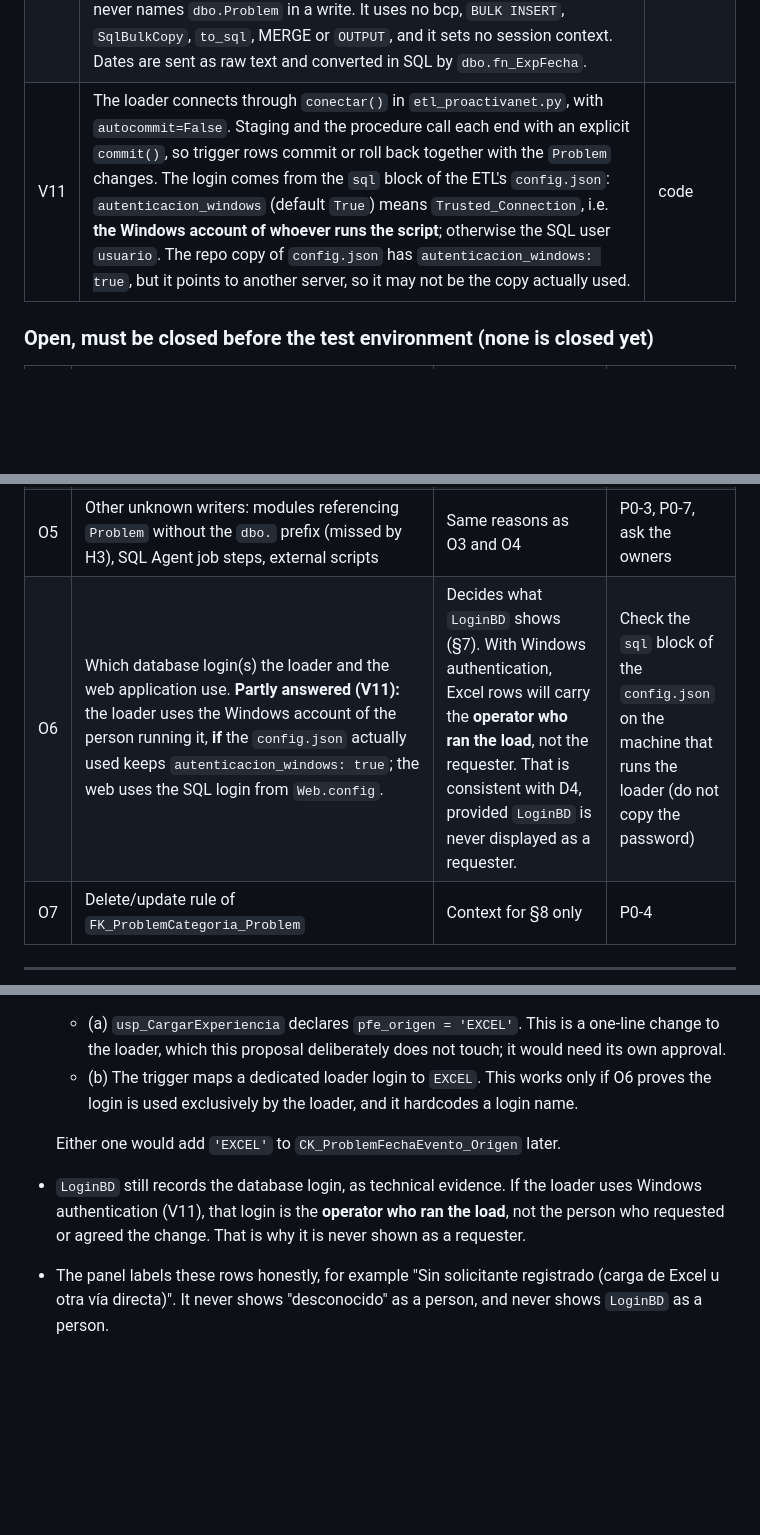
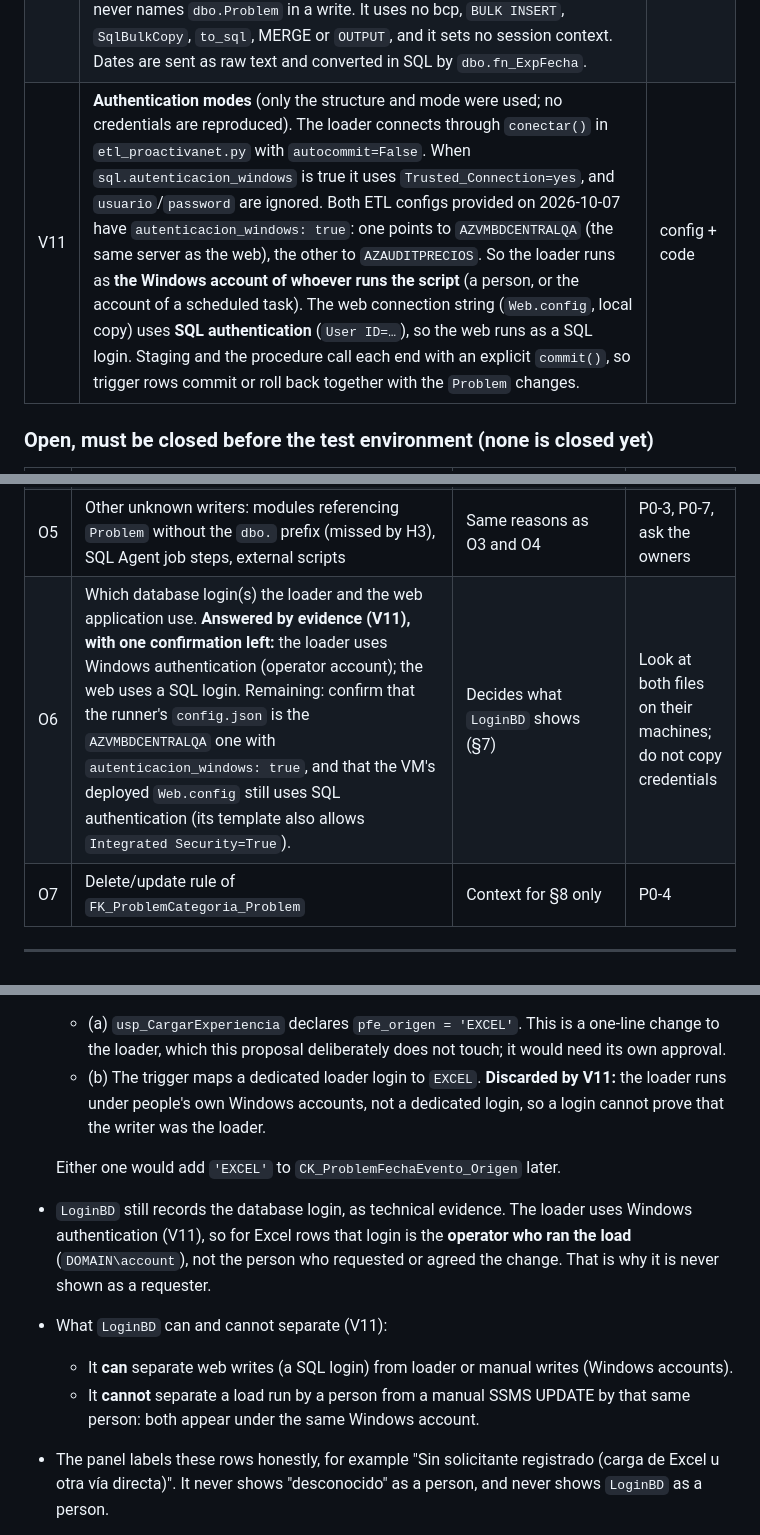
Before and after one commit to Aevr27/FrontEnd-SQL-Proactivanet, a Markdown page: sql/PROPUESTA_historial_fechas.md, 3 parts joined by grey strips. GitHub-like rendering; blank space fills up the shorter version.

Commit message:
docs(admin): record loader/web auth modes as evidence for O6
Co-Authored-By: Claude Opus 5.5 <noreply@anthropic.com>

```diff
--- a/sql/PROPUESTA_historial_fechas.md
+++ b/sql/PROPUESTA_historial_fechas.md
@@ -70,7 +70,7 @@ FechaSolucion  15/07/2026 → 24/07/2026   (Cambio 2)
 | V8 | Admin does not write `dbo.Problem` today. "Solicitar cambios" is a browser-only draft (`SolicitudCambio` in `admin/registro-iniciativas.js`) with fields: field, current value, new date and a **required `motivo`**. It is not submitted anywhere. `adm.Solicitud` does not exist; it is only proposed in `PROPUESTA_numero_solicitud.md`. | code |
 | V9 | The panel already expects `historial: [{campo, anterior, nuevo, fecha, usuario}]` (`htmlHistorial`). It always arrives empty today. | code |
 | V10 | `cargar_experiencia.py` (copy reviewed 2026-10-07, `Downloads\cargar_experiencia 1.py`, 410 lines) writes **only staging**: for each sheet it runs `DELETE FROM stg.<tabla>`, then a parameterized `INSERT INTO stg.<tabla>` with `fast_executemany` into `stg.Problems`, `stg.Iniciativas`, `stg.CatPersona` and `stg.CatCategoriaDueno`. Then it calls `{CALL dbo.usp_CargarExperiencia (?)}` with the simulation flag (0/1), reads every result set the procedure returns, and commits. The script never names `dbo.Problem` in a write. It uses no bcp, `BULK INSERT`, `SqlBulkCopy`, `to_sql`, MERGE or `OUTPUT`, and it sets no session context. Dates are sent as raw text and converted in SQL by `dbo.fn_ExpFecha`. | code |
-| V11 | The loader connects through `conectar()` in `etl_proactivanet.py`, with `autocommit=False`. Staging and the procedure call each end with an explicit `commit()`, so trigger rows commit or roll back together with the `Problem` changes. The login comes from the `sql` block of the ETL's `config.json`: `autenticacion_windows` (default `True`) means `Trusted_Connection`, i.e. **the Windows account of whoever runs the script**; otherwise the SQL user `usuario`. The repo copy of `config.json` has `autenticacion_windows: true`, but it points to another server, so it may not be the copy actually used. | code |
+| V11 | **Authentication modes** (only the structure and mode were used; no credentials are reproduced). The loader connects through `conectar()` in `etl_proactivanet.py` with `autocommit=False`. When `sql.autenticacion_windows` is true it uses `Trusted_Connection=yes`, and `usuario`/`password` are ignored. Both ETL configs provided on 2026-10-07 have `autenticacion_windows: true`: one points to `AZVMBDCENTRALQA` (the same server as the web), the other to `AZAUDITPRECIOS`. So the loader runs as **the Windows account of whoever runs the script** (a person, or the account of a scheduled task). The web connection string (`Web.config`, local copy) uses **SQL authentication** (`User ID=…`), so the web runs as a SQL login. Staging and the procedure call each end with an explicit `commit()`, so trigger rows commit or roll back together with the `Problem` changes. | config + code |
 
 ### Open, must be closed before the test environment (none is closed yet)
 
@@ -81,7 +81,7 @@ FechaSolucion  15/07/2026 → 24/07/2026   (Cambio 2)
 | O3 | `OUTPUT` without `INTO` on `dbo.Problem`, in the loader or any other writer | **SQL Server rejects that statement once the table has an enabled trigger (Msg 334). The load would fail.** | P0-3 (SQL side) + Python review (O4) |
 | O4 | ~~`cargar_experiencia.py` writing `dbo.Problem` directly~~ **Closed by code review (V10)**, with one caveat: confirm that the reviewed copy is the one actually run. The machine that runs the loads should have the same 410-line file, with `volcar()` writing only to `stg.*`. | A different deployed version could bypass the trigger | Compare the deployed file with the reviewed copy (hash or diff) |
 | O5 | Other unknown writers: modules referencing `Problem` without the `dbo.` prefix (missed by H3), SQL Agent job steps, external scripts | Same reasons as O3 and O4 | P0-3, P0-7, ask the owners |
-| O6 | Which database login(s) the loader and the web application use. **Partly answered (V11):** the loader uses the Windows account of the person running it, **if** the `config.json` actually used keeps `autenticacion_windows: true`; the web uses the SQL login from `Web.config`. | Decides what `LoginBD` shows (§7). With Windows authentication, Excel rows will carry the **operator who ran the load**, not the requester. That is consistent with D4, provided `LoginBD` is never displayed as a requester. | Check the `sql` block of the `config.json` on the machine that runs the loader (do not copy the password) |
+| O6 | Which database login(s) the loader and the web application use. **Answered by evidence (V11), with one confirmation left:** the loader uses Windows authentication (operator account); the web uses a SQL login. Remaining: confirm that the runner's `config.json` is the `AZVMBDCENTRALQA` one with `autenticacion_windows: true`, and that the VM's deployed `Web.config` still uses SQL authentication (its template also allows `Integrated Security=True`). | Decides what `LoginBD` shows (§7) | Look at both files on their machines; do not copy credentials |
 | O7 | Delete/update rule of `FK_ProblemCategoria_Problem` | Context for §8 only | P0-4 |
 
 ---
@@ -307,10 +307,13 @@ These four fields stay conceptually separate:
 - So `Usuario` and `SolicitudId` stay NULL, and the CHECK forbids filling them on these rows.
 - `Origen` is **`NO_DECLARADO`, not `EXCEL`**, because nothing verified lets the trigger prove that the writer was the loader: a manual UPDATE from SSMS looks identical. Two ways to get an accurate `EXCEL` value exist, and neither is adopted here:
   - (a) `usp_CargarExperiencia` declares `pfe_origen = 'EXCEL'`. This is a one-line change to the loader, which this proposal deliberately does not touch; it would need its own approval.
-  - (b) The trigger maps a dedicated loader login to `EXCEL`. This works only if O6 proves the login is used exclusively by the loader, and it hardcodes a login name.
+  - (b) The trigger maps a dedicated loader login to `EXCEL`. **Discarded by V11:** the loader runs under people's own Windows accounts, not a dedicated login, so a login cannot prove that the writer was the loader.
 
   Either one would add `'EXCEL'` to `CK_ProblemFechaEvento_Origen` later.
-- `LoginBD` still records the database login, as technical evidence. If the loader uses Windows authentication (V11), that login is the **operator who ran the load**, not the person who requested or agreed the change. That is why it is never shown as a requester.
+- `LoginBD` still records the database login, as technical evidence. The loader uses Windows authentication (V11), so for Excel rows that login is the **operator who ran the load** (`DOMAIN\account`), not the person who requested or agreed the change. That is why it is never shown as a requester.
+- What `LoginBD` can and cannot separate (V11):
+  - It **can** separate web writes (a SQL login) from loader or manual writes (Windows accounts).
+  - It **cannot** separate a load run by a person from a manual SSMS UPDATE by that same person: both appear under the same Windows account.
 - The panel labels these rows honestly, for example "Sin solicitante registrado (carga de Excel u otra vía directa)". It never shows "desconocido" as a person, and never shows `LoginBD` as a person.
 
 **Web / Admin path (future; attribution required).**
```
Also changed, not shown: other parts of sql/PROPUESTA_historial_fechas.md (+2 -2 lines).
